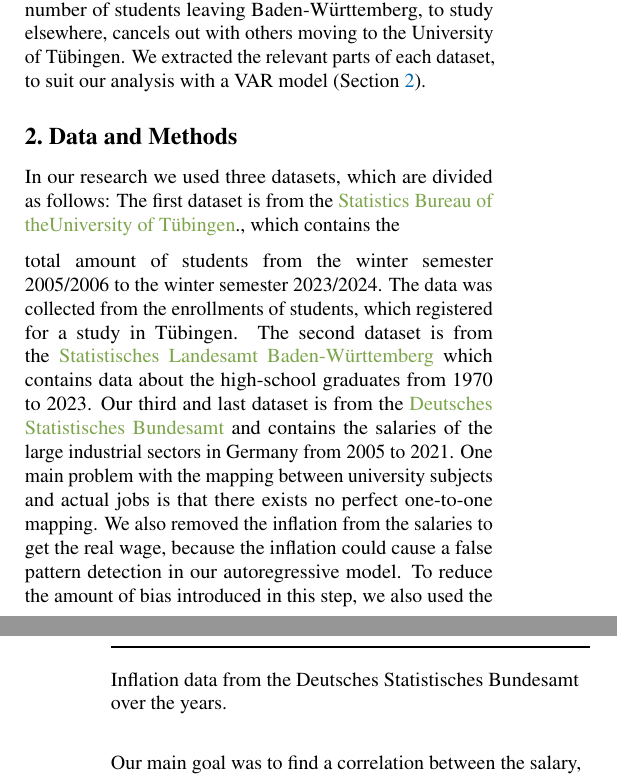
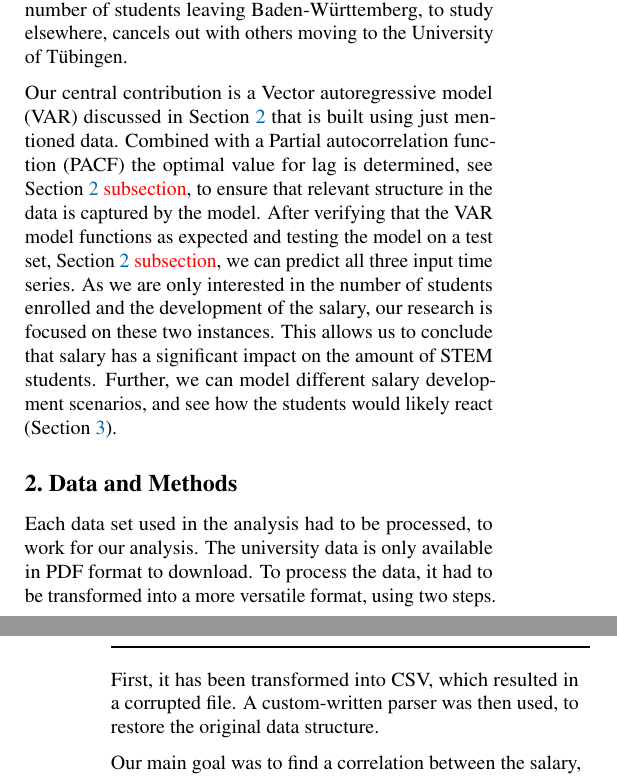
Before and after one commit to mxs01/AnalysingStudentDevelopment, a LaTeX paper (doc/DataLiteracyStudentProject/paper.tex): two parts of the columns of pages 1 and 2 of 3, joined at a grey line, cut so that both start at the same text. Compiled offline with pdfLaTeX.

Commit message:
Introductino

```diff
--- a/doc/DataLiteracyStudentProject/paper.tex
+++ b/doc/DataLiteracyStudentProject/paper.tex
@@ -170,7 +164,16 @@ The number of students is also limited by a further parameter. Namely the quanti
 The \href{https://www.statistik-bw.de/BildungKultur/SchulenAllgem/LRt0302.jsp}{Statistisches Landesamt Baden-Württemberg} provides
 data about high school graduates in Baden-Württemberg for every year. We will not take other states into account, under
 the assumption that the number of students leaving Baden-Württemberg, to study elsewhere, cancels out with others moving to the University of Tübingen.
-We extracted the relevant parts of each dataset, to suit our analysis with a VAR model (\Cref{sec:methods}).
+
+Our central contribution is a Vector autoregressive model (VAR) discussed in \Cref{sec:methods} that is built using just mentioned data. Combined with a
+Partial autocorrelation function (PACF) the optimal value for lag
+is determined, see \Cref{sec:methods} \textcolor{red}{subsection}, to ensure that relevant structure in the data is captured by the model.
+After verifying that the VAR model functions as expected and testing the model on a test set, \Cref{sec:methods} \textcolor{red}{subsection}, we
+can predict all three input time series. As we are only interested in the number of students enrolled and the development of the salary, our research is
+focused on these two instances.
+This allows us to conclude that salary has a significant impact on the amount of STEM students. Further, we can model different salary development scenarios,
+and see how the students would likely react (\Cref{sec:results}).
+
 
 
 % In this section, describe \emph{what you did}. Roughly speaking,
@@ -189,16 +192,11 @@ We extracted the relevant parts of each dataset, to suit our analysis with a VAR
 % I.e. inflation adjustment
 % flattening G8 G9 conflict
 
-In our research we used three datasets, which are divided as follows: The first dataset is from the \href{https://uni-tuebingen.de/einrichtungen/verwaltung/iv-studierende/studierendenabteilung/statistiken/}{Statistics Bureau of theUniversity of Tübingen}., which contains the
-
-total amount of students from the winter semester 2005/2006 to the winter semester 2023/2024. The data was collected from the enrollments of students, which registered
-for a study in Tübingen.
-The second dataset is from the \href{https://www.statistik-bw.de/BildungKultur/SchulenAllgem/LRt0302.jsp}{Statistisches Landesamt Baden-Württemberg} which contains data about the high-school graduates from 1970 to 2023.
-Our third and last dataset is from the \href{https://www-genesis.destatis.de/genesis//online?operation=table&code=62321-0001&bypass=true&levelindex=0&levelid=1702307320529#abreadcrumb}{Deutsches Statistisches Bundesamt} and contains the salaries of the large industrial sectors in Germany from 2005 to 2021.
-One main problem with the mapping between university subjects and actual jobs is that there exists no perfect one-to-one mapping.
-We also removed the inflation from the salaries to get the real wage, because the inflation could
-cause a false pattern detection in our autoregressive model.
-To reduce the amount of bias introduced in this step, we also used the Inflation data from the Deutsches Statistisches Bundesamt over the years.\\
+Each data set used in the analysis had to be processed, to work for our analysis.
+The university data is only available in PDF format to download. To process the data, it had
+to be transformed into a more versatile format, using two steps. First, it has been transformed into CSV, which resulted in a corrupted file.
+A custom-written parser was then used, to restore the original data structure.
+% I am currently writing here
 
 Our main goal was to find a correlation between the salary, the graduates and the resulting amount of students enrolling a subject in the STEM field. For this problem we use a vector autoregressive model, which predicts a time series
 for each input time series. The model creates a linear combination for each prediction which could be expressed in a matrix-vector notation.
```
Also changed, not shown: doc/DataLiteracyStudentProject/paper.tex (6 more changed lines).
